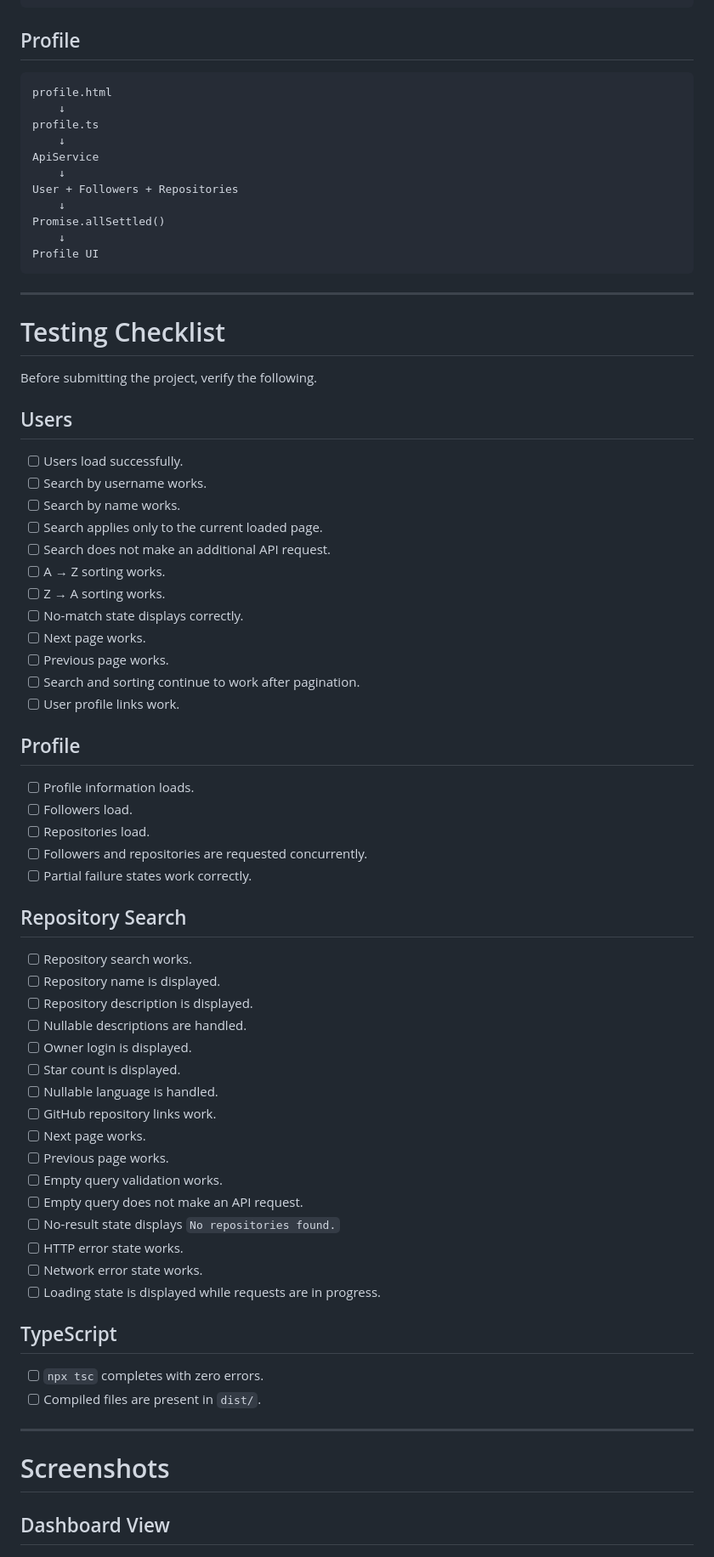
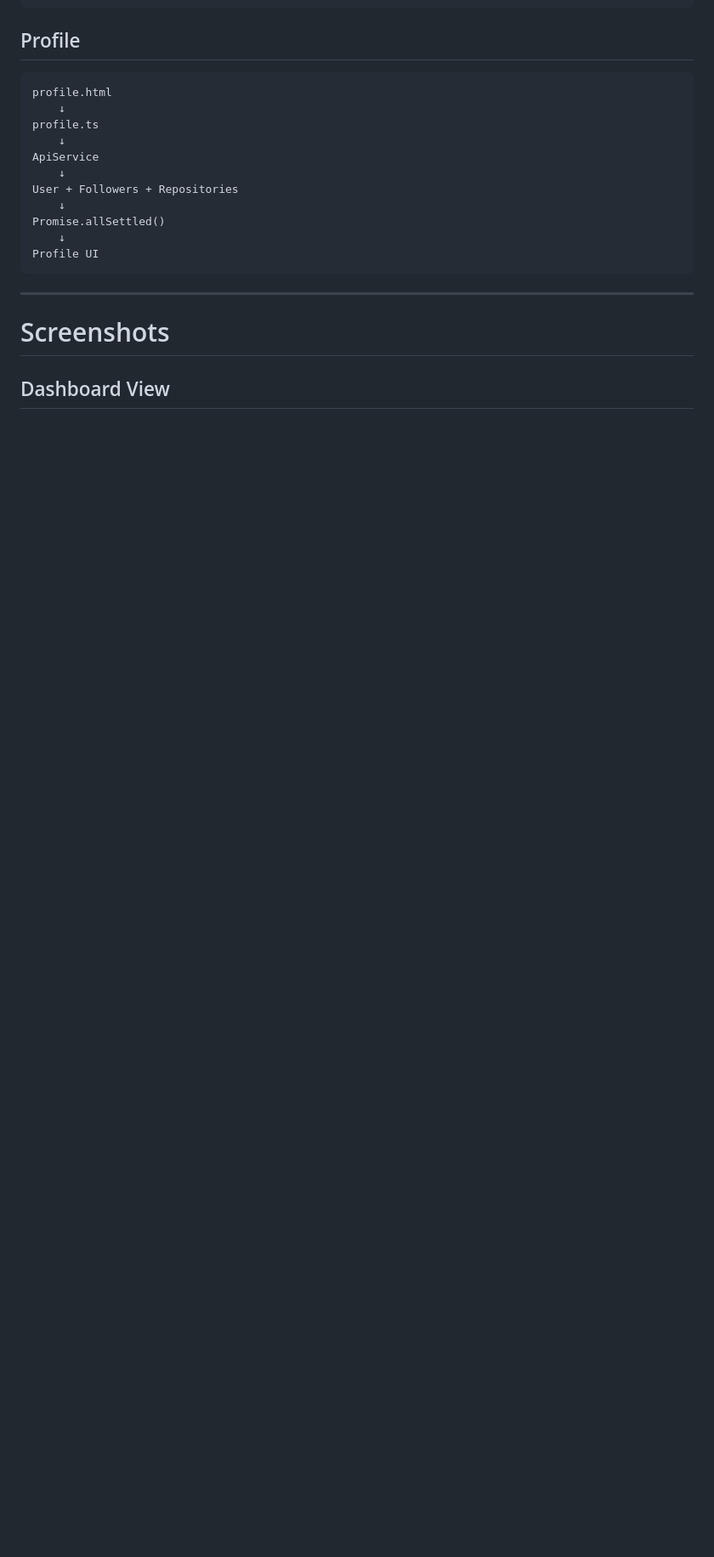
Before and after one commit to srizan-amicus/Advanced-Js-Assignment, a Markdown page: readme.md, the part around one of its changes. Shown at 85% size. Rendered like a GitHub page; blank space fills up the shorter version.

```diff
--- a/readme.md
+++ b/readme.md
@@ -996,59 +863,6 @@ Profile UI
 
 ---
 
-# Testing Checklist
-
-Before submitting the project, verify the following.
-
-## Users
-
-* [ ] Users load successfully.
-* [ ] Search by username works.
-* [ ] Search by name works.
-* [ ] Search applies only to the current loaded page.
-* [ ] Search does not make an additional API request.
-* [ ] A → Z sorting works.
-* [ ] Z → A sorting works.
-* [ ] No-match state displays correctly.
-* [ ] Next page works.
-* [ ] Previous page works.
-* [ ] Search and sorting continue to work after pagination.
-* [ ] User profile links work.
-
-## Profile
-
-* [ ] Profile information loads.
-* [ ] Followers load.
-* [ ] Repositories load.
-* [ ] Followers and repositories are requested concurrently.
-* [ ] Partial failure states work correctly.
-
-## Repository Search
-
-* [ ] Repository search works.
-* [ ] Repository name is displayed.
-* [ ] Repository description is displayed.
-* [ ] Nullable descriptions are handled.
-* [ ] Owner login is displayed.
-* [ ] Star count is displayed.
-* [ ] Nullable language is handled.
-* [ ] GitHub repository links work.
-* [ ] Next page works.
-* [ ] Previous page works.
-* [ ] Empty query validation works.
-* [ ] Empty query does not make an API request.
-* [ ] No-result state displays `No repositories found.`
-* [ ] HTTP error state works.
-* [ ] Network error state works.
-* [ ] Loading state is displayed while requests are in progress.
-
-## TypeScript
-
-* [ ] `npx tsc` completes with zero errors.
-* [ ] Compiled files are present in `dist/`.
-
----
-
 # Screenshots
 
 ## Dashboard View
```
Also changed, not shown: other parts of readme.md (+0 -133 lines).
